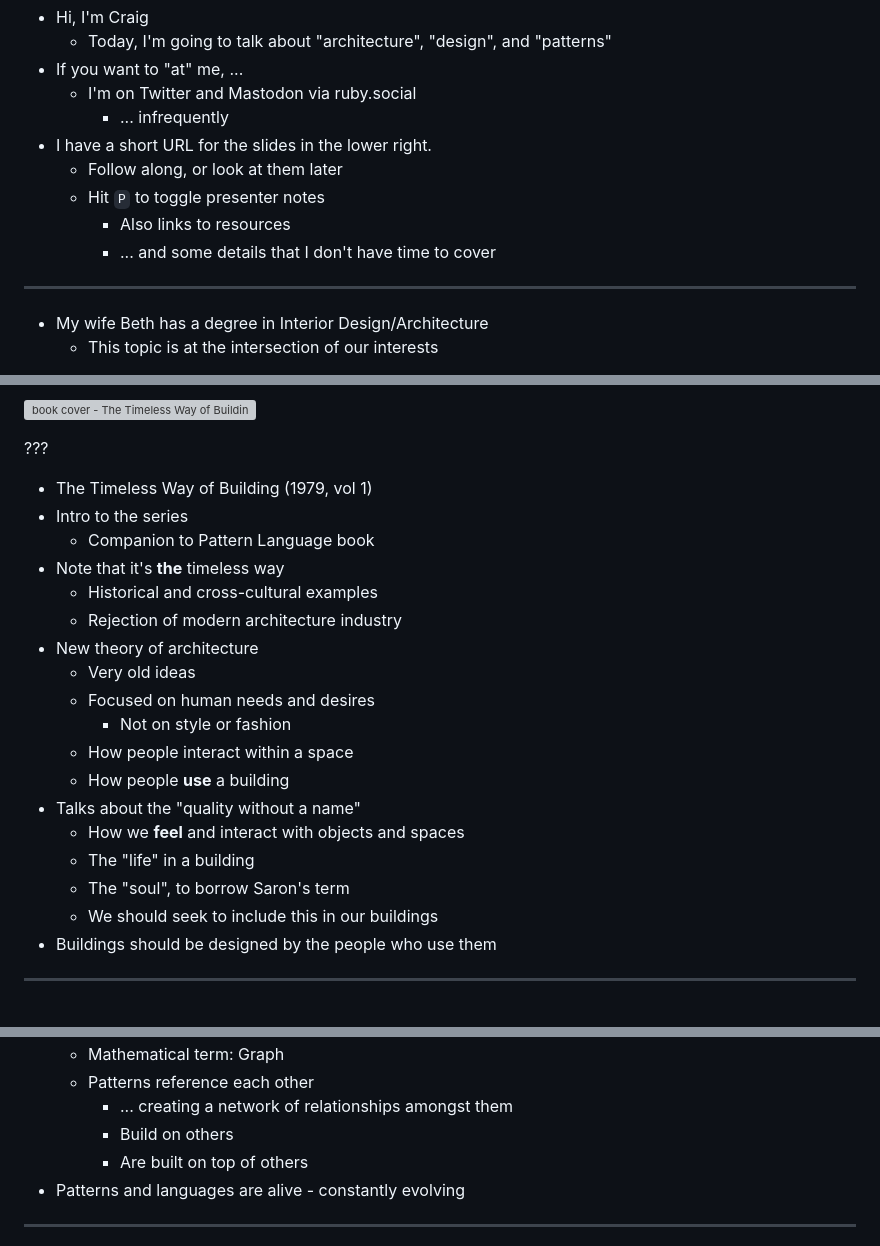
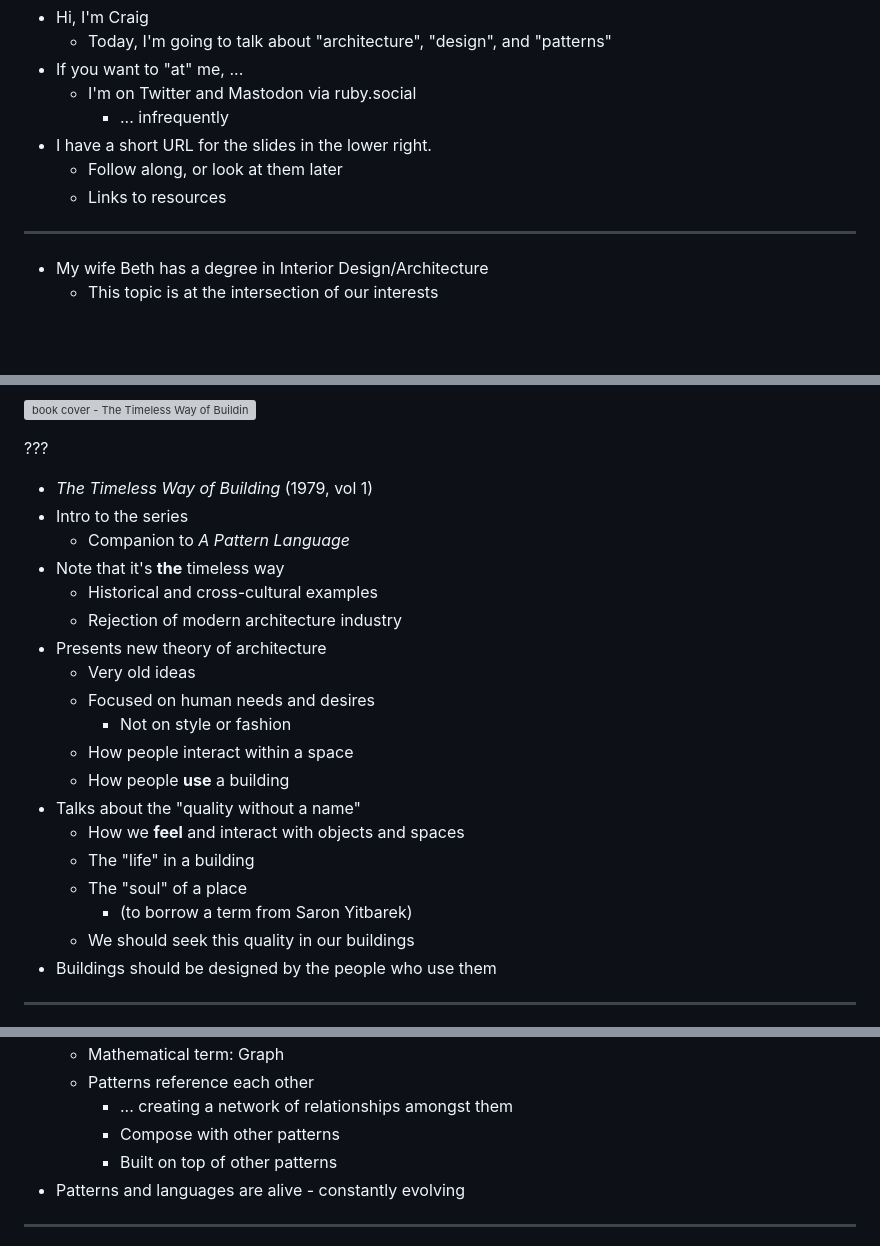
Before and after one commit to booch/presentations, a Markdown page: Architecture-Big-and-Small/slides.md, 3 parts joined by grey strips. Drawn GitHub-style; blank space fills up the shorter version; grey boxes are pictures that could not be loaded.

```diff
--- a/Architecture-Big-and-Small/slides.md
+++ b/Architecture-Big-and-Small/slides.md
@@ -26,9 +26,7 @@ class: title, middle, center
         - ... infrequently
 - I have a short URL for the slides in the lower right.
     - Follow along, or look at them later
-    - Hit `P` to toggle presenter notes
-        - Also links to resources
-        - ... and some details that I don't have time to cover
+    - Links to resources
 
 ------
 
@@ -176,13 +166,13 @@ class: single-image
 
 ???
 
-- The Timeless Way of Building (1979, vol 1)
+- _The Timeless Way of Building_ (1979, vol 1)
 - Intro to the series
-    - Companion to Pattern Language book
+    - Companion to _A Pattern Language_
 - Note that it's **the** timeless way
     - Historical and cross-cultural examples
     - Rejection of modern architecture industry
-- New theory of architecture
+- Presents new theory of architecture
     - Very old ideas
     - Focused on human needs and desires
         - Not on style or fashion
@@ -191,8 +181,9 @@ class: single-image
 - Talks about the "quality without a name"
     - How we **feel** and interact with objects and spaces
     - The "life" in a building
-    - The "soul", to borrow Saron's term
-    - We should seek to include this in our buildings
+    - The "soul" of a place
+        - (to borrow a term from Saron Yitbarek)
+    - We should seek this quality in our buildings
 - Buildings should be designed by the people who use them
 
 ------
@@ -242,8 +233,8 @@ class: single-image
     - Mathematical term: Graph
     - Patterns reference each other
         - ... creating a network of relationships amongst them
-        - Build on others
-        - Are built on top of others
+        - Compose with other patterns
+        - Built on top of other patterns
 - Patterns and languages are alive - constantly evolving
 
 ---
```
Also changed, not shown: other parts of Architecture-Big-and-Small/slides.md (+29 -35 lines), Architecture-Big-and-Small/images/trees.png (added), 5 other files.
